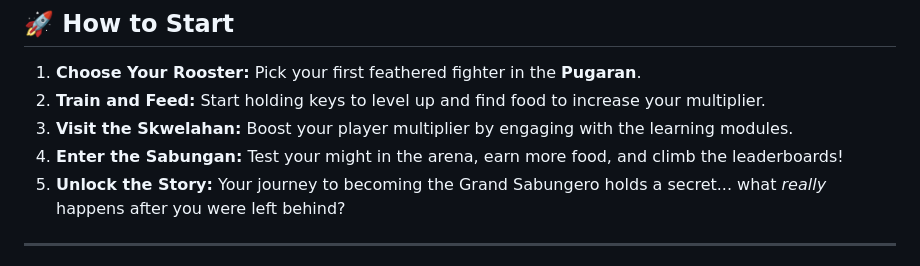
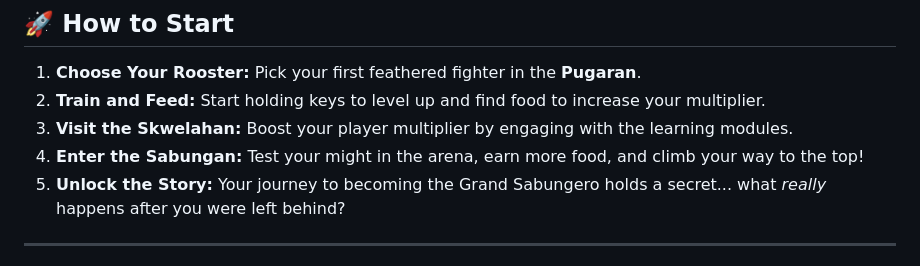
Before and after one commit to Hypothalamus143/Sabungero-Idle-Game, a Markdown page: README.md, the part around the change. Rendered like a GitHub page.

Commit message:
Revise wording for clarity in gameplay instructions

```diff
--- a/README.md
+++ b/README.md
@@ -51,7 +51,7 @@ Put your training to the test and climb the ranks!
 1.  **Choose Your Rooster:** Pick your first feathered fighter in the **Pugaran**.
 2.  **Train and Feed:** Start holding keys to level up and find food to increase your multiplier.
 3.  **Visit the Skwelahan:** Boost your player multiplier by engaging with the learning modules.
-4.  **Enter the Sabungan:** Test your might in the arena, earn more food, and climb the leaderboards!
+4.  **Enter the Sabungan:** Test your might in the arena, earn more food, and climb your way to the top!
 5.  **Unlock the Story:** Your journey to becoming the Grand Sabungero holds a secret... what *really* happens after you were left behind?
 
 ---
```
